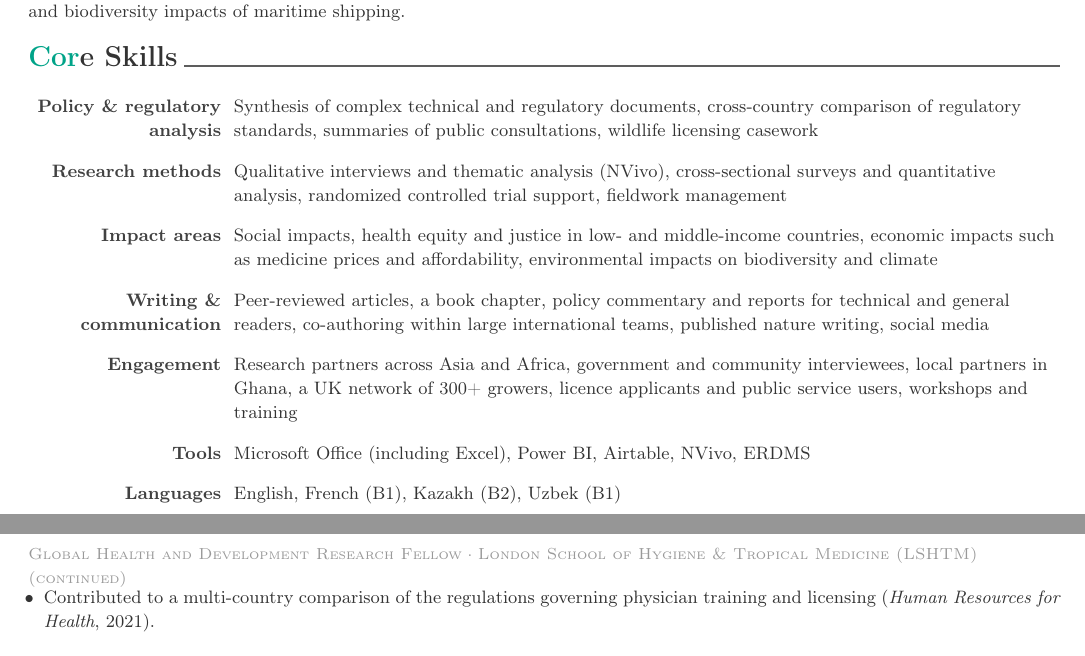
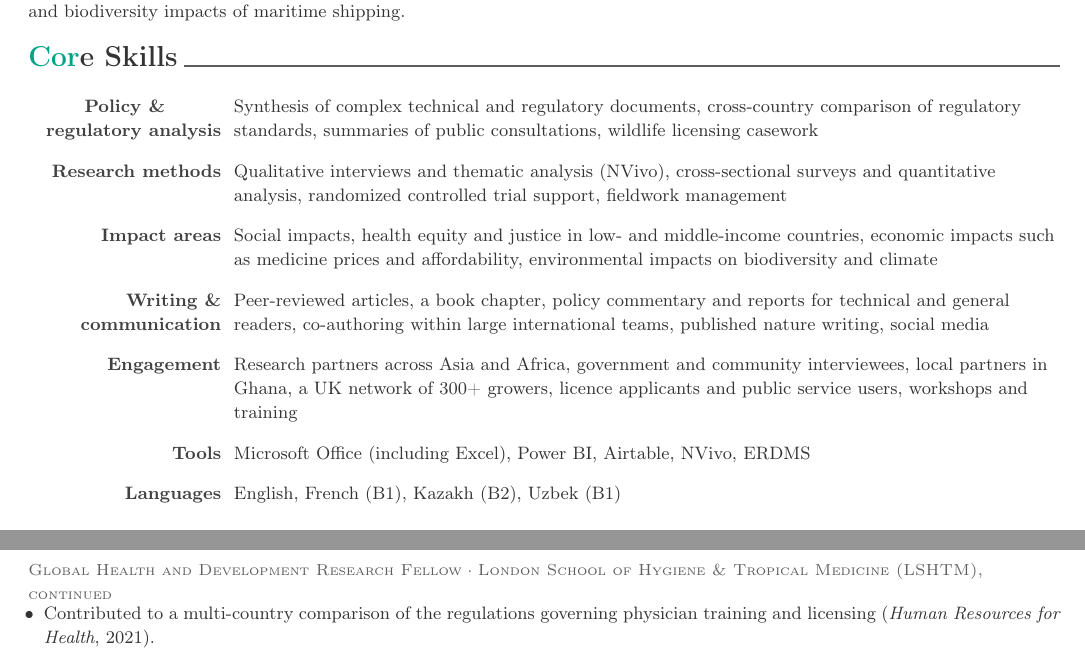
Before and after one commit to randomly-anonymized/a_cv, a LaTeX document (sustainability.tex): two parts of pages 1 and 2 of 3, joined at a grey line, cut so that both start at the same text. Compiled offline with pdfLaTeX; a LaTeX package or settings file that is missing is left out.

Commit message:
Make continuation headers robust; polish spacing in both files
Resume:
- Place the entry marks inside text lines (the title line and the last
  bullet) so a page break can never separate them from their entry.
  Before, a break falling between entries could print a wrong
  "(continued)" header. A sweep of 51 page-break layouts now gives
  0 wrong headers in 112 pages.
- Never strand a single line of a bullet at a page top or bottom.
- Guard empty arguments in \cventry, \cvshortentry and \cved so
  \cventry{}{}{}{}{...} from resume/*.tex prints only its bullets and
  no separators dangle.
- Continuation line reads "<title> · <org>, continued" in gray text;
  break the "Policy & regulatory analysis" label evenly.

Cover letter: \frenchspacing to match the resume; keep "The BMJ
Opinion" on one line.

Co-Authored-By: Claude Opus 5.5 <noreply@anthropic.com>
Claude-Session: https://claude.ai/code/session_018kGNPAVcsDpax9wA57yiqz

```diff
--- a/sustainability.tex
+++ b/sustainability.tex
@@ -46,6 +46,8 @@
 \setlength{\JustifyingParindent}{0pt}
 \setlength{\RaggedRightParindent}{0pt}
 \frenchspacing  % no extra space after periods, e.g. in "et al."
+\widowpenalty=10000  % never leave one line of a bullet alone on a page
+\clubpenalty=10000
 
 
 %%%%%%%%%%%%%%%%%%%%%%%%%%%%%%%%%%%%%%
@@ -102,24 +104,35 @@
 % "(continued)" line in its header (see Footer below)
 \NewMarkClass{cventry}
 
+% Usage: \cvifempty{<text>}{<if empty>}{<otherwise>}
+\newcommand{\cvifempty}[3]{\if\relax\detokenize{#1}\relax #2\else #3\fi}
+
 % Usage: \cventry{<position>}{<title>}{<location>}{<date>}{<description>}
 % The date is on the first line, right-aligned, so employment dates line up.
 % Long entries may break between bullets; the heading lines never separate.
+% With empty <position> and <title> (as in resume/academic_publications.tex)
+% only the description is printed.
+% The marks sit inside text lines (the title line and the last bullet), so a
+% page break can never separate them from the entry they belong to.
 \newcommand{\cventry}[5]{%
   \par\addvspace{2.2ex plus 0.8ex}%
-  \InsertMark{cventry}{#2\cvsep #1}%
-  \noindent\entrytitlestyle{#2}\hfill\entrydatestyle{#4}\par\nobreak
-  \vspace{0.3ex}%
-  \noindent\entrypositionstyle{#1}\hfill\entrylocationstyle{#3}\par\nobreak
+  \cvifempty{#1#2}{}{%
+    \noindent\InsertMark{cventry}{#2\cvifempty{#1}{}{\cvsep #1}}%
+    \entrytitlestyle{#2}\hfill\entrydatestyle{#4}\par\nobreak
+    \vspace{0.3ex}%
+    \noindent\entrypositionstyle{#1}\hfill\entrylocationstyle{#3}\par\nobreak
+  }%
   #5\par
-  \InsertMark{cventry}{}%
+  \InsertMark{cventry}{}%  fallback for entries without bullets
 }
 
 % Usage: \cvshortentry{<position>}{<title>}{<location>}{<date>}{<description>}
 % Same as \cventry with the organization and location on the title line
 \newcommand{\cvshortentry}[5]{%
   \par\addvspace{1.8ex plus 0.6ex}%
-  \noindent\entrytitlestyle{#2}\entrypositionstyle{\cvsep #1}\entrylocationstyle{\cvsep #3}%
+  \noindent\entrytitlestyle{#2}%
+  \cvifempty{#1}{}{\entrypositionstyle{\cvsep #1}}%
+  \cvifempty{#3}{}{\entrylocationstyle{\cvsep #3}}%
   \hfill\entrydatestyle{#4}\par\nobreak
   #5\par
 }
@@ -128,8 +141,9 @@
 % One line per qualification
 \newcommand{\cved}[4]{%
   \par\addvspace{1.2ex plus 0.4ex}%
-  \noindent\entrytitlestyle{#1}\entrypositionstyle{\cvsep #2}%
-  \if\relax\detokenize{#3}\relax\else\entrylocationstyle{\cvsep #3}\fi
+  \noindent\entrytitlestyle{#1}%
+  \cvifempty{#2}{}{\entrypositionstyle{\cvsep #2}}%
+  \cvifempty{#3}{}{\entrylocationstyle{\cvsep #3}}%
   \hfill\entrydatestyle{#4}\par
 }
 
@@ -139,6 +153,7 @@
   \descriptionstyle\justifying
   \begin{itemize}[leftmargin=2ex, label={\textbullet}, nosep, itemsep=3pt plus 1pt, beginpenalty=10000]%
 }{%
+  \ifhmode\unskip\InsertMark{cventry}{}\fi  % ends the entry with the last bullet
   \end{itemize}%
 }
 
@@ -161,10 +176,12 @@
 %%%%%%%%%%%%%%%%%%%%%%%%%%%%%%%%%%%%%%
 %     Header & footer
 %%%%%%%%%%%%%%%%%%%%%%%%%%%%%%%%%%%%%%
-% Prints "<title> · <organization> (continued)" when a page starts mid-entry
+% Prints "<title> · <organization>, continued" when a page starts mid-entry
 \newcommand*{\cvcontinued}{%
   \edef\cvtopmark{\TopMark{cventry}}%
-  \ifx\cvtopmark\empty\else\footerstyle{\cvtopmark\ (continued)}\fi
+  \ifx\cvtopmark\empty\else
+    {\fontsize{8pt}{1em}\selectfont\scshape\color{graytext}\cvtopmark, continued}%
+  \fi
 }
 
 \pagestyle{fancy}
@@ -209,7 +226,7 @@ Researcher with 3.5 years at the London School of Hygiene \& Tropical Medicine a
 \cvsection{Core Skills}
 \begin{cvskills}
   \cvskill
-    {Policy \& regulatory analysis}
+    {Policy \&\newline regulatory analysis}
     {Synthesis of complex technical and regulatory documents, cross-country comparison of regulatory standards, summaries of public consultations, wildlife licensing casework}
   \cvskill
     {Research methods}
```
Also changed, not shown: equal_routes_cover_letter.tex (+2 -1 lines).
